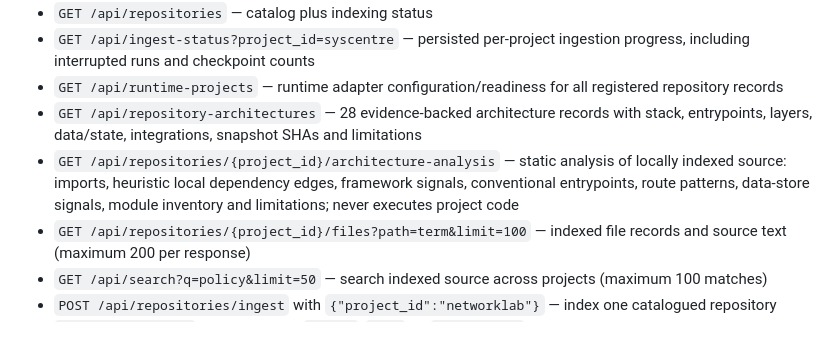
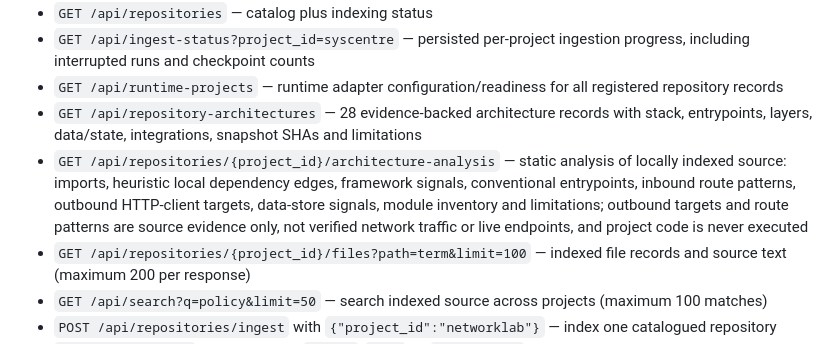
Before and after one commit to Daniel550-pixel/SysCentre, a Markdown page: README.md, the part around the change. Rendered like a GitHub page.

Commit message:
Document outbound API evidence in architecture analysis

```diff
--- a/README.md
+++ b/README.md
@@ -53,7 +53,7 @@ Open **http://127.0.0.1:5173**. The runtime API is **http://127.0.0.1:8765**.
 - `GET /api/ingest-status?project_id=syscentre` — persisted per-project ingestion progress, including interrupted runs and checkpoint counts
 - `GET /api/runtime-projects` — runtime adapter configuration/readiness for all registered repository records
 - `GET /api/repository-architectures` — 28 evidence-backed architecture records with stack, entrypoints, layers, data/state, integrations, snapshot SHAs and limitations
-- `GET /api/repositories/{project_id}/architecture-analysis` — static analysis of locally indexed source: imports, heuristic local dependency edges, framework signals, conventional entrypoints, route patterns, data-store signals, module inventory and limitations; never executes project code
+- `GET /api/repositories/{project_id}/architecture-analysis` — static analysis of locally indexed source: imports, heuristic local dependency edges, framework signals, conventional entrypoints, inbound route patterns, outbound HTTP-client targets, data-store signals, module inventory and limitations; outbound targets and route patterns are source evidence only, not verified network traffic or live endpoints, and project code is never executed
 - `GET /api/repositories/{project_id}/files?path=term&limit=100` — indexed file records and source text (maximum 200 per response)
 - `GET /api/search?q=policy&limit=50` — search indexed source across projects (maximum 100 matches)
 - `POST /api/repositories/ingest` with `{"project_id":"networklab"}` — index one catalogued repository
```
